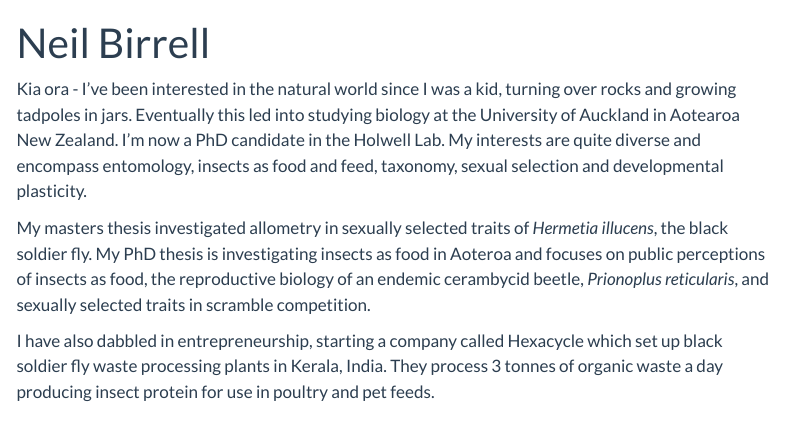
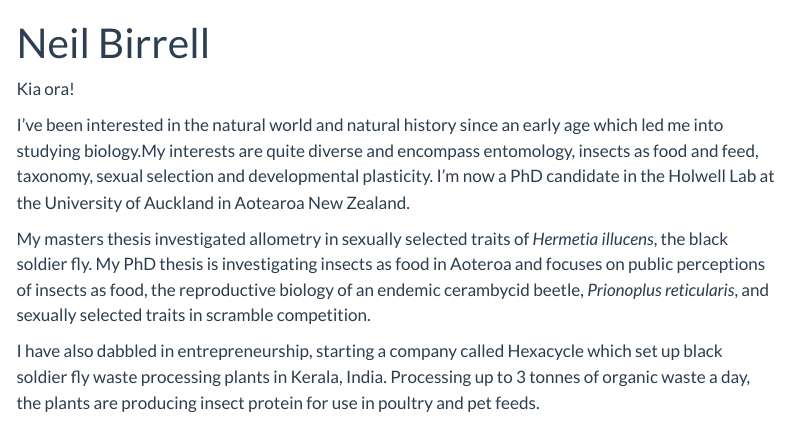
Before and after one commit to nbir012/neilbirrell, a Quarto document (index.qmd): the page in a window 1100 px wide, from its top. Rendered offline with R 4.5, knitr and Pandoc in place of Quarto, with nearby package versions; menus at the side of the page are left out.

Commit message:
new rendered website

```diff
--- a/index.qmd
+++ b/index.qmd
@@ -1,6 +1,6 @@
 ---
 title: "Neil Birrell"
-description:
+#description:
 page-layout: full
 image: /images/NeilBirrell.png
 resources:
@@ -9,11 +9,13 @@ resources:
 
 ::: {.column-page-inset}
 ::: {.column-page-inset-left}
-Kia ora - I've been interested in the natural world since I was a kid, turning over rocks and growing tadpoles in jars. Eventually this led into studying biology at the University of Auckland in Aotearoa New Zealand. I'm now a PhD candidate in the Holwell Lab. My interests are quite diverse and encompass entomology, insects as food and feed, taxonomy, sexual selection and developmental plasticity.
+Kia ora!
+
+I've been interested in the natural world and natural history since an early age which led me into studying biology.My interests are quite diverse and encompass entomology, insects as food and feed, taxonomy, sexual selection and developmental plasticity. I'm now a PhD candidate in the Holwell Lab at the University of Auckland in Aotearoa New Zealand.
 
 My masters thesis investigated allometry in sexually selected traits of *Hermetia illucens*, the black soldier fly. My PhD thesis is investigating insects as food in Aoteroa and focuses on public perceptions of insects as food, the reproductive biology of an endemic cerambycid beetle, *Prionoplus reticularis*, and sexually selected traits in scramble competition.
 
-I have also dabbled in entrepreneurship, starting a company called Hexacycle which set up black soldier fly waste processing plants in Kerala, India. They process 3 tonnes of organic waste a day producing insect protein for use in poultry and pet feeds.
+I have also dabbled in entrepreneurship, starting a company called Hexacycle which set up black soldier fly waste processing plants in Kerala, India. Processing up to 3 tonnes of organic waste a day, the plants are producing insect protein for use in poultry and pet feeds.
 
 :::
 <div class="column-margin column-container">
```
